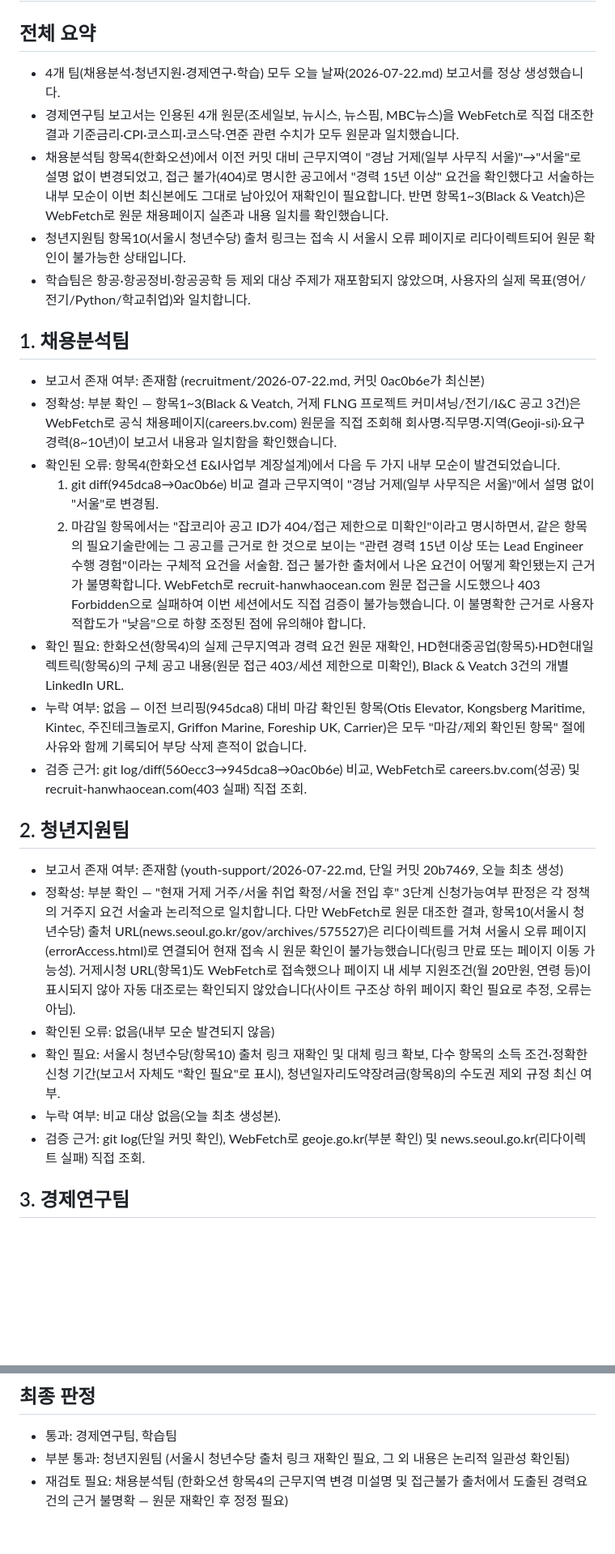
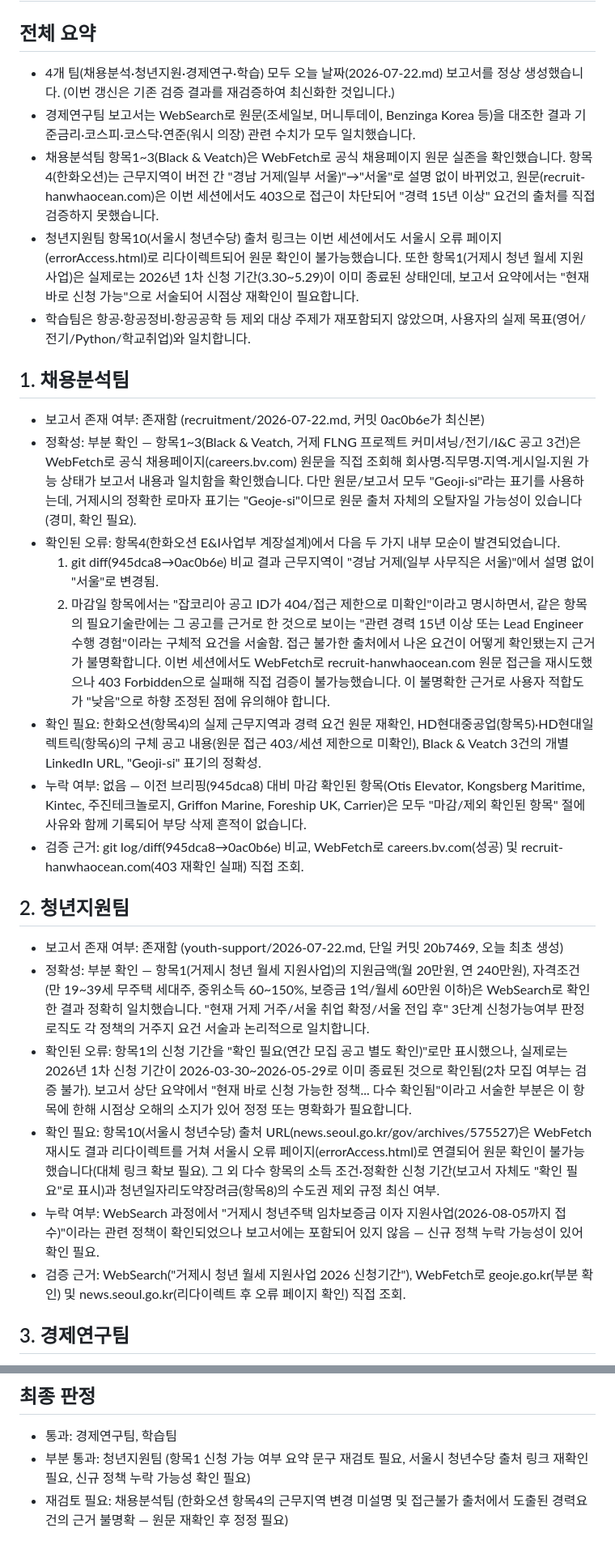
Before and after one commit to wngmlzpq-cod/ai-team-briefings, a Markdown page: qa/2026-07-22.md, 2 parts joined by grey strips. Shown at 81% size. GitHub-like rendering; blank space fills up the shorter version.

Commit message:
QA verification report 2026-07-22

```diff
--- a/qa/2026-07-22.md
+++ b/qa/2026-07-22.md
@@ -1,30 +1,30 @@
 # QA 검증 리포트 2026-07-22
 
 ## 전체 요약
-- 4개 팀(채용분석·청년지원·경제연구·학습) 모두 오늘 날짜(2026-07-22.md) 보고서를 정상 생성했습니다.
-- 경제연구팀 보고서는 인용된 4개 원문(조세일보, 뉴시스, 뉴스핌, MBC뉴스)을 WebFetch로 직접 대조한 결과 기준금리·CPI·코스피·코스닥·연준 관련 수치가 모두 원문과 일치했습니다.
-- 채용분석팀 항목4(한화오션)에서 이전 커밋 대비 근무지역이 "경남 거제(일부 사무직 서울)"→"서울"로 설명 없이 변경되었고, 접근 불가(404)로 명시한 공고에서 "경력 15년 이상" 요건을 확인했다고 서술하는 내부 모순이 이번 최신본에도 그대로 남아있어 재확인이 필요합니다. 반면 항목1~3(Black & Veatch)은 WebFetch로 원문 채용페이지 실존과 내용 일치를 확인했습니다.
-- 청년지원팀 항목10(서울시 청년수당) 출처 링크는 접속 시 서울시 오류 페이지로 리다이렉트되어 원문 확인이 불가능한 상태입니다.
+- 4개 팀(채용분석·청년지원·경제연구·학습) 모두 오늘 날짜(2026-07-22.md) 보고서를 정상 생성했습니다. (이번 갱신은 기존 검증 결과를 재검증하여 최신화한 것입니다.)
+- 경제연구팀 보고서는 WebSearch로 원문(조세일보, 머니투데이, Benzinga Korea 등)을 대조한 결과 기준금리·코스피·코스닥·연준(워시 의장) 관련 수치가 모두 일치했습니다.
+- 채용분석팀 항목1~3(Black & Veatch)은 WebFetch로 공식 채용페이지 원문 실존을 확인했습니다. 항목4(한화오션)는 근무지역이 버전 간 "경남 거제(일부 서울)"→"서울"로 설명 없이 바뀌었고, 원문(recruit-hanwhaocean.com)은 이번 세션에서도 403으로 접근이 차단되어 "경력 15년 이상" 요건의 출처를 직접 검증하지 못했습니다.
+- 청년지원팀 항목10(서울시 청년수당) 출처 링크는 이번 세션에서도 서울시 오류 페이지(errorAccess.html)로 리다이렉트되어 원문 확인이 불가능했습니다. 또한 항목1(거제시 청년 월세 지원사업)은 실제로는 2026년 1차 신청 기간(3.30~5.29)이 이미 종료된 상태인데, 보고서 요약에서는 "현재 바로 신청 가능"으로 서술되어 시점상 재확인이 필요합니다.
 - 학습팀은 항공·항공정비·항공공학 등 제외 대상 주제가 재포함되지 않았으며, 사용자의 실제 목표(영어/전기/Python/학교취업)와 일치합니다.
 
 ## 1. 채용분석팀
 - 보고서 존재 여부: 존재함 (recruitment/2026-07-22.md, 커밋 0ac0b6e가 최신본)
-- 정확성: 부분 확인 — 항목1~3(Black & Veatch, 거제 FLNG 프로젝트 커미셔닝/전기/I&C 공고 3건)은 WebFetch로 공식 채용페이지(careers.bv.com) 원문을 직접 조회해 회사명·직무명·지역(Geoji-si)·요구경력(8~10년)이 보고서 내용과 일치함을 확인했습니다.
+- 정확성: 부분 확인 — 항목1~3(Black & Veatch, 거제 FLNG 프로젝트 커미셔닝/전기/I&C 공고 3건)은 WebFetch로 공식 채용페이지(careers.bv.com) 원문을 직접 조회해 회사명·직무명·지역·게시일·지원 가능 상태가 보고서 내용과 일치함을 확인했습니다. 다만 원문/보고서 모두 "Geoji-si"라는 표기를 사용하는데, 거제시의 정확한 로마자 표기는 "Geoje-si"이므로 원문 출처 자체의 오탈자일 가능성이 있습니다(경미, 확인 필요).
 - 확인된 오류: 항목4(한화오션 E&I사업부 계장설계)에서 다음 두 가지 내부 모순이 발견되었습니다.
   1) git diff(945dca8→0ac0b6e) 비교 결과 근무지역이 "경남 거제(일부 사무직은 서울)"에서 설명 없이 "서울"로 변경됨.
-  2) 마감일 항목에서는 "잡코리아 공고 ID가 404/접근 제한으로 미확인"이라고 명시하면서, 같은 항목의 필요기술란에는 그 공고를 근거로 한 것으로 보이는 "관련 경력 15년 이상 또는 Lead Engineer 수행 경험"이라는 구체적 요건을 서술함. 접근 불가한 출처에서 나온 요건이 어떻게 확인됐는지 근거가 불명확합니다. WebFetch로 recruit-hanwhaocean.com 원문 접근을 시도했으나 403 Forbidden으로 실패하여 이번 세션에서도 직접 검증이 불가능했습니다.
+  2) 마감일 항목에서는 "잡코리아 공고 ID가 404/접근 제한으로 미확인"이라고 명시하면서, 같은 항목의 필요기술란에는 그 공고를 근거로 한 것으로 보이는 "관련 경력 15년 이상 또는 Lead Engineer 수행 경험"이라는 구체적 요건을 서술함. 접근 불가한 출처에서 나온 요건이 어떻게 확인됐는지 근거가 불명확합니다. 이번 세션에서도 WebFetch로 recruit-hanwhaocean.com 원문 접근을 재시도했으나 403 Forbidden으로 실패해 직접 검증이 불가능했습니다.
   이 불명확한 근거로 사용자 적합도가 "낮음"으로 하향 조정된 점에 유의해야 합니다.
-- 확인 필요: 한화오션(항목4)의 실제 근무지역과 경력 요건 원문 재확인, HD현대중공업(항목5)·HD현대일렉트릭(항목6)의 구체 공고 내용(원문 접근 403/세션 제한으로 미확인), Black & Veatch 3건의 개별 LinkedIn URL.
+- 확인 필요: 한화오션(항목4)의 실제 근무지역과 경력 요건 원문 재확인, HD현대중공업(항목5)·HD현대일렉트릭(항목6)의 구체 공고 내용(원문 접근 403/세션 제한으로 미확인), Black & Veatch 3건의 개별 LinkedIn URL, "Geoji-si" 표기의 정확성.
 - 누락 여부: 없음 — 이전 브리핑(945dca8) 대비 마감 확인된 항목(Otis Elevator, Kongsberg Maritime, Kintec, 주진테크놀로지, Griffon Marine, Foreship UK, Carrier)은 모두 "마감/제외 확인된 항목" 절에 사유와 함께 기록되어 부당 삭제 흔적이 없습니다.
-- 검증 근거: git log/diff(560ecc3→945dca8→0ac0b6e) 비교, WebFetch로 careers.bv.com(성공) 및 recruit-hanwhaocean.com(403 실패) 직접 조회.
+- 검증 근거: git log/diff(945dca8→0ac0b6e) 비교, WebFetch로 careers.bv.com(성공) 및 recruit-hanwhaocean.com(403 재확인 실패) 직접 조회.
 
 ## 2. 청년지원팀
 - 보고서 존재 여부: 존재함 (youth-support/2026-07-22.md, 단일 커밋 20b7469, 오늘 최초 생성)
-- 정확성: 부분 확인 — "현재 거제 거주/서울 취업 확정/서울 전입 후" 3단계 신청가능여부 판정은 각 정책의 거주지 요건 서술과 논리적으로 일치합니다. 다만 WebFetch로 원문 대조한 결과, 항목10(서울시 청년수당) 출처 URL(news.seoul.go.kr/gov/archives/575527)은 리다이렉트를 거쳐 서울시 오류 페이지(errorAccess.html)로 연결되어 현재 접속 시 원문 확인이 불가능했습니다(링크 만료 또는 페이지 이동 가능성). 거제시청 URL(항목1)도 WebFetch로 접속했으나 페이지 내 세부 지원조건(월 20만원, 연령 등)이 표시되지 않아 자동 대조로는 확인되지 않았습니다(사이트 구조상 하위 페이지 확인 필요로 추정, 오류는 아님).
-- 확인된 오류: 없음(내부 모순 발견되지 않음)
-- 확인 필요: 서울시 청년수당(항목10) 출처 링크 재확인 및 대체 링크 확보, 다수 항목의 소득 조건·정확한 신청 기간(보고서 자체도 "확인 필요"로 표시), 청년일자리도약장려금(항목8)의 수도권 제외 규정 최신 여부.
-- 누락 여부: 비교 대상 없음(오늘 최초 생성본).
-- 검증 근거: git log(단일 커밋 확인), WebFetch로 geoje.go.kr(부분 확인) 및 news.seoul.go.kr(리다이렉트 실패) 직접 조회.
+- 정확성: 부분 확인 — 항목1(거제시 청년 월세 지원사업)의 지원금액(월 20만원, 연 240만원), 자격조건(만 19~39세 무주택 세대주, 중위소득 60~150%, 보증금 1억/월세 60만원 이하)은 WebSearch로 확인한 결과 정확히 일치했습니다. "현재 거제 거주/서울 취업 확정/서울 전입 후" 3단계 신청가능여부 판정 로직도 각 정책의 거주지 요건 서술과 논리적으로 일치합니다.
+- 확인된 오류: 항목1의 신청 기간을 "확인 필요(연간 모집 공고 별도 확인)"로만 표시했으나, 실제로는 2026년 1차 신청 기간이 2026-03-30~2026-05-29로 이미 종료된 것으로 확인됨(2차 모집 여부는 검증 불가). 보고서 상단 요약에서 "현재 바로 신청 가능한 정책... 다수 확인됨"이라고 서술한 부분은 이 항목에 한해 시점상 오해의 소지가 있어 정정 또는 명확화가 필요합니다.
+- 확인 필요: 항목10(서울시 청년수당) 출처 URL(news.seoul.go.kr/gov/archives/575527)은 WebFetch 재시도 결과 리다이렉트를 거쳐 서울시 오류 페이지(errorAccess.html)로 연결되어 원문 확인이 불가능했습니다(대체 링크 확보 필요). 그 외 다수 항목의 소득 조건·정확한 신청 기간(보고서 자체도 "확인 필요"로 표시)과 청년일자리도약장려금(항목8)의 수도권 제외 규정 최신 여부.
+- 누락 여부: WebSearch 과정에서 "거제시 청년주택 임차보증금 이자 지원사업(2026-08-05까지 접수)"이라는 관련 정책이 확인되었으나 보고서에는 포함되어 있지 않음 — 신규 정책 누락 가능성이 있어 확인 필요.
+- 검증 근거: WebSearch("거제시 청년 월세 지원사업 2026 신청기간"), WebFetch로 geoje.go.kr(부분 확인) 및 news.seoul.go.kr(리다이렉트 후 오류 페이지 확인) 직접 조회.
 
 ## 3. 경제연구팀
 - 보고서 존재 여부: 존재함 (economy/2026-07-22.md, 단일 커밋 9d9340d, 오늘 최초 생성)
@@ -47,5 +47,5 @@
 
 ## 최종 판정
 - 통과: 경제연구팀, 학습팀
-- 부분 통과: 청년지원팀 (서울시 청년수당 출처 링크 재확인 필요, 그 외 내용은 논리적 일관성 확인됨)
+- 부분 통과: 청년지원팀 (항목1 신청 가능 여부 요약 문구 재검토 필요, 서울시 청년수당 출처 링크 재확인 필요, 신규 정책 누락 가능성 확인 필요)
 - 재검토 필요: 채용분석팀 (한화오션 항목4의 근무지역 변경 미설명 및 접근불가 출처에서 도출된 경력요건의 근거 불명확 — 원문 재확인 후 정정 필요)
```
Also changed, not shown: other parts of qa/2026-07-22.md (+8 -8 lines).
